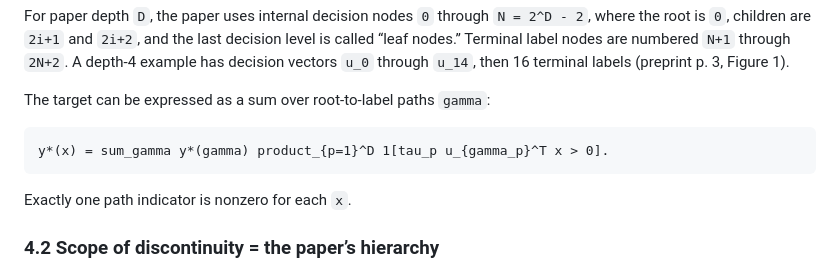
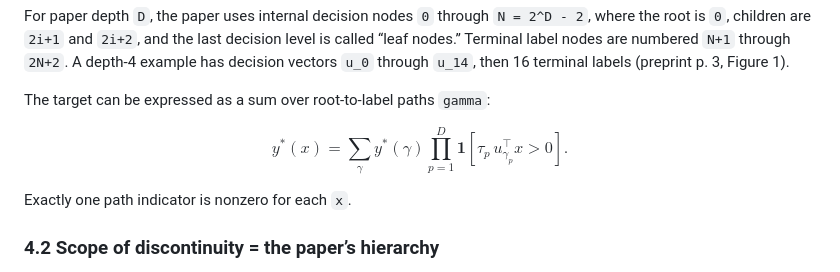
Before and after one commit to JignasaBhunia/layer-lenses-testbed, a Markdown page: notes/layers_as_lenses_learning_guide.md, the part around the change. GitHub-like rendering.

Commit message:
Update mathematical notation in learning guide to LaTeX format

````diff
--- a/notes/layers_as_lenses_learning_guide.md
+++ b/notes/layers_as_lenses_learning_guide.md
@@ -101,9 +101,9 @@ last decision level is called “leaf nodes.” Terminal label nodes are numbere
 
 The target can be expressed as a sum over root-to-label paths `gamma`:
 
-```text
-y*(x) = sum_gamma y*(gamma) product_{p=1}^D 1[tau_p u_{gamma_p}^T x > 0].
-```
+$$
+y^*(x)=\sum_{\gamma} y^*(\gamma)\prod_{p=1}^{D}\mathbf{1}\!\left[\tau_p\,u_{\gamma_p}^{\top}x>0\right].
+$$
 
 Exactly one path indicator is nonzero for each `x`.
 
````
